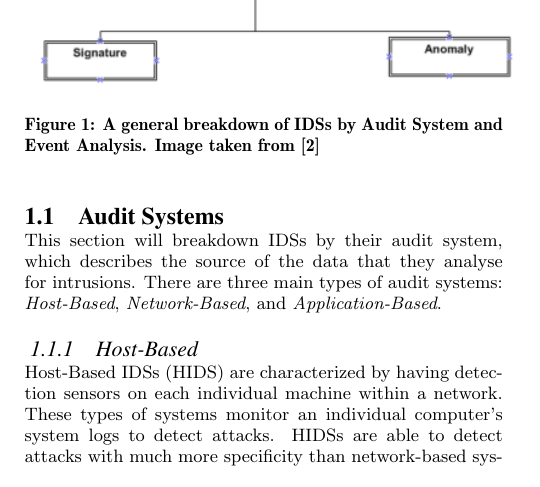
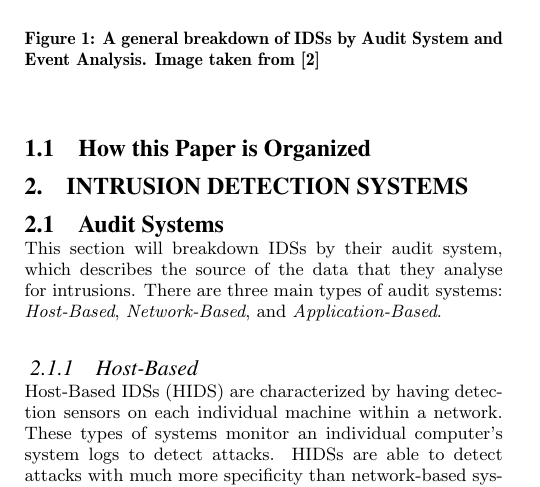
Before and after one commit to sinujutsu/ids, a LaTeX paper (Final_Paper/Jamroz.Furhman.FinalPaper.tex): part of one column of page 1 of 6, cut so that both start at the same text. Compiled offline with pdfLaTeX.

Commit message:
Changed layout a bit

```diff
--- a/Final_Paper/Jamroz.Furhman.FinalPaper.tex
+++ b/Final_Paper/Jamroz.Furhman.FinalPaper.tex
@@ -50,6 +50,11 @@ Jacob Fuhrman
 		\label{breakdown}
 	\end{figure}
     % Will need some filler intro stuff here
+    \subsection{How this Paper is Organized}
+    	%TODO Describe exactly that here
+
+\section{Intrusion Detection Systems}
+    %TODO Describe the layout of this next section of the paper here
 
     % In this intro, explicitly state that the following information came from [Mell, Peter @ EDPACS]
     \subsection{Audit Systems}
```
Also changed, not shown: Final_Paper/Jamroz.Furhman.FinalPaper.pdf, 3 other files.
